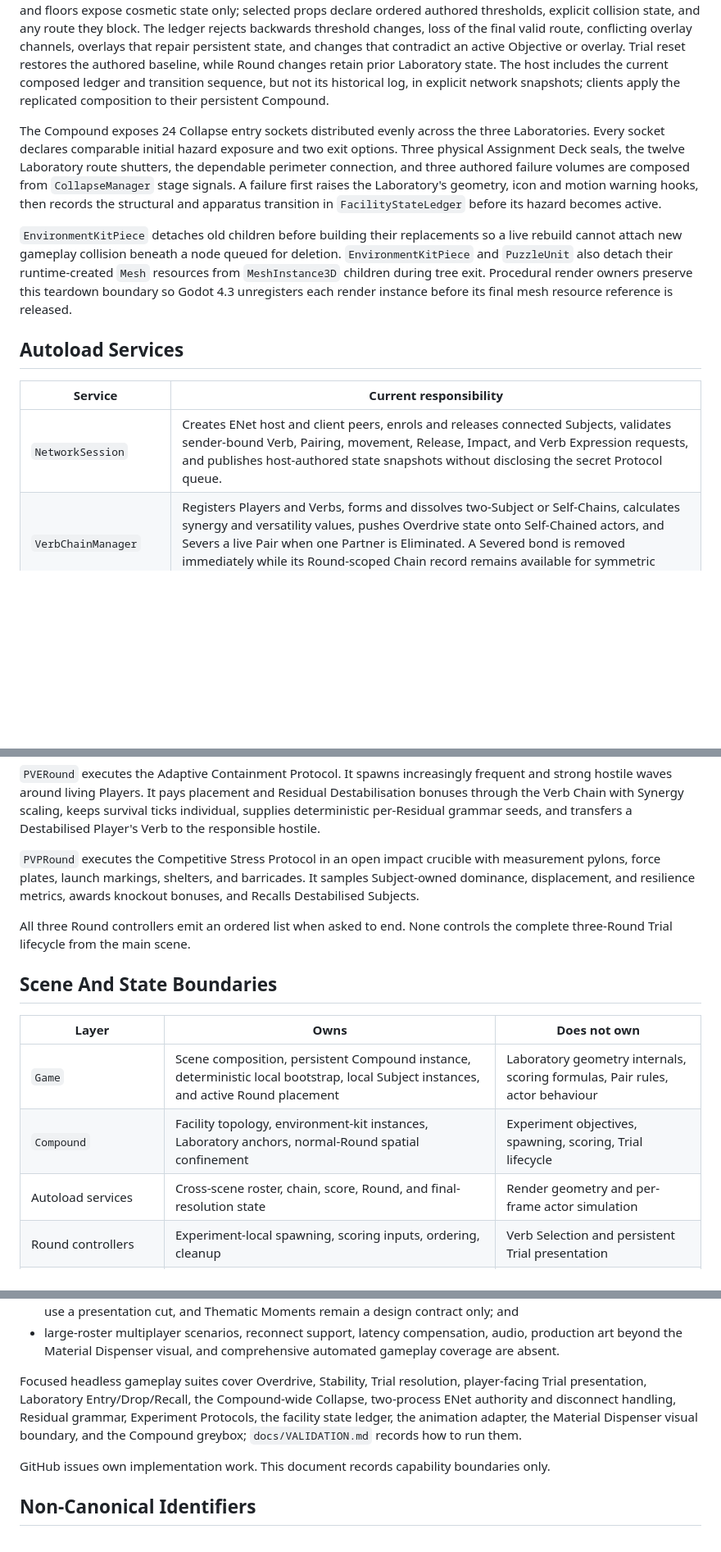
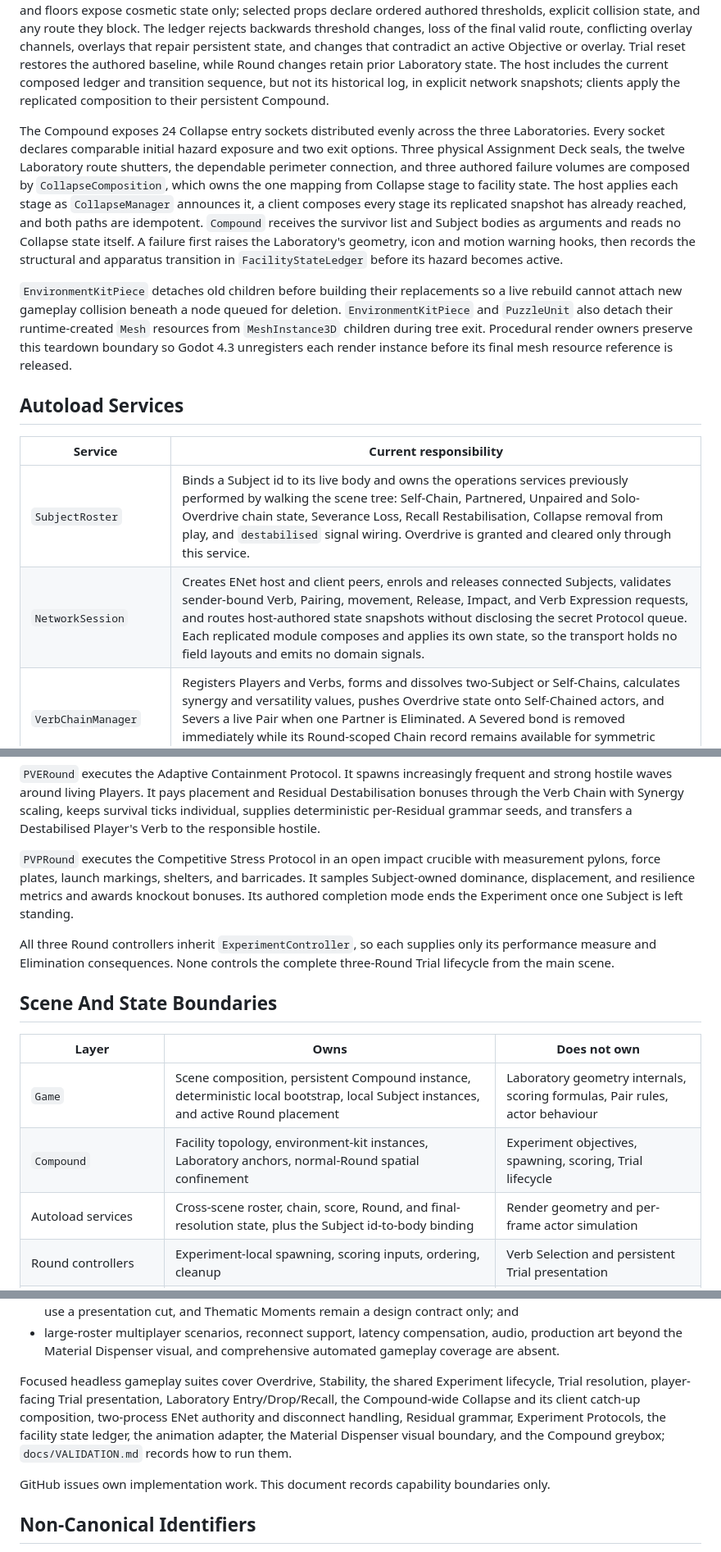
Before and after one commit to CrowBe/VerbEndings, a Markdown page: docs/ARCHITECTURE.md, 3 parts joined by grey strips. Shown at 82% size. GitHub-like rendering; blank space fills up the shorter version.

Commit message:
Record the present software structure
Document SubjectRoster, ExperimentController and CollapseComposition,
the authority queries on NetworkSession, the per-module replication
seams, and canonical Elimination in the Experiment descriptions.

Co-Authored-By: Claude Fable 5 <noreply@anthropic.com>
Claude-Session: https://claude.ai/code/session_01BfUvqiPFYHA83Bf18mgfSM

```diff
--- a/docs/ARCHITECTURE.md
+++ b/docs/ARCHITECTURE.md
@@ -29,7 +29,7 @@ Normal-Round confinement is a selection operation on the persistent Compound. `C
 
 `FacilityStateLedger` is the server-authoritative presentation-state boundary for the persistent Compound. For each Laboratory it composes Round stage, persistent prop and structural-surface state, Experiment lifecycle, and compatible event overlays. Every state-changing transition has a stable name and seed-derived token. Structural walls and floors expose cosmetic state only; selected props declare ordered authored thresholds, explicit collision state, and any route they block. The ledger rejects backwards threshold changes, loss of the final valid route, conflicting overlay channels, overlays that repair persistent state, and changes that contradict an active Objective or overlay. Trial reset restores the authored baseline, while Round changes retain prior Laboratory state. The host includes the current composed ledger and transition sequence, but not its historical log, in explicit network snapshots; clients apply the replicated composition to their persistent Compound.
 
-The Compound exposes 24 Collapse entry sockets distributed evenly across the three Laboratories. Every socket declares comparable initial hazard exposure and two exit options. Three physical Assignment Deck seals, the twelve Laboratory route shutters, the dependable perimeter connection, and three authored failure volumes are composed from `CollapseManager` stage signals. A failure first raises the Laboratory's geometry, icon and motion warning hooks, then records the structural and apparatus transition in `FacilityStateLedger` before its hazard becomes active.
+The Compound exposes 24 Collapse entry sockets distributed evenly across the three Laboratories. Every socket declares comparable initial hazard exposure and two exit options. Three physical Assignment Deck seals, the twelve Laboratory route shutters, the dependable perimeter connection, and three authored failure volumes are composed by `CollapseComposition`, which owns the one mapping from Collapse stage to facility state. The host applies each stage as `CollapseManager` announces it, a client composes every stage its replicated snapshot has already reached, and both paths are idempotent. `Compound` receives the survivor list and Subject bodies as arguments and reads no Collapse state itself. A failure first raises the Laboratory's geometry, icon and motion warning hooks, then records the structural and apparatus transition in `FacilityStateLedger` before its hazard becomes active.
 
 `EnvironmentKitPiece` detaches old children before building their replacements so a live rebuild cannot attach new gameplay collision beneath a node queued for deletion. `EnvironmentKitPiece` and `PuzzleUnit` also detach their runtime-created `Mesh` resources from `MeshInstance3D` children during tree exit. Procedural render owners preserve this teardown boundary so Godot 4.3 unregisters each render instance before its final mesh resource reference is released.
 
@@ -37,7 +37,8 @@ The Compound exposes 24 Collapse entry sockets distributed evenly across the thr
 
 | Service | Current responsibility |
 | --- | --- |
-| `NetworkSession` | Creates ENet host and client peers, enrols and releases connected Subjects, validates sender-bound Verb, Pairing, movement, Release, Impact, and Verb Expression requests, and publishes host-authored state snapshots without disclosing the secret Protocol queue. |
+| `SubjectRoster` | Binds a Subject id to its live body and owns the operations services previously performed by walking the scene tree: Self-Chain, Partnered, Unpaired and Solo-Overdrive chain state, Severance Loss, Recall Restabilisation, Collapse removal from play, and `destabilised` signal wiring. Overdrive is granted and cleared only through this service. |
+| `NetworkSession` | Creates ENet host and client peers, enrols and releases connected Subjects, validates sender-bound Verb, Pairing, movement, Release, Impact, and Verb Expression requests, and routes host-authored state snapshots without disclosing the secret Protocol queue. Each replicated module composes and applies its own state, so the transport holds no field layouts and emits no domain signals. |
 | `VerbChainManager` | Registers Players and Verbs, forms and dissolves two-Subject or Self-Chains, calculates synergy and versatility values, pushes Overdrive state onto Self-Chained actors, and Severs a live Pair when one Partner is Eliminated. A Severed bond is removed immediately while its Round-scoped Chain record remains available for symmetric scoring until scheduled dissolution. |
 | `ScoreManager` | Stores Subject-owned Round Scores and cumulative Trial Scores, exposes competition-ranked Trial Ranking, applies each Protocol's authored individual or Verb-Chain reward policy, and provides lowest-Trial-Score-first draft ordering. Shared rewards credit each Partner separately, optionally use the Synergy Coefficient, and pay a Self-Chain once without Synergy scaling. Its placement and bonus tables are keyed by development classification. |
 | `RoundManager` | Uses a Trial seed to shuffle the three authored Experiment Protocols into a host-only queue, plays one per Round without replacement, announces at each transition which classification left the pool, derives banner text from the selected Protocol, and gates Player-versus-Player Impacts using that Protocol's internal classification. |
@@ -78,9 +83,9 @@ The controller scatters at least one of each of the following physics apparatuse
 
 `PVERound` executes the Adaptive Containment Protocol. It spawns increasingly frequent and strong hostile waves around living Players. It pays placement and Residual Destabilisation bonuses through the Verb Chain with Synergy scaling, keeps survival ticks individual, supplies deterministic per-Residual grammar seeds, and transfers a Destabilised Player's Verb to the responsible hostile.
 
-`PVPRound` executes the Competitive Stress Protocol in an open impact crucible with measurement pylons, force plates, launch markings, shelters, and barricades. It samples Subject-owned dominance, displacement, and resilience metrics, awards knockout bonuses, and Recalls Destabilised Subjects.
+`PVPRound` executes the Competitive Stress Protocol in an open impact crucible with measurement pylons, force plates, launch markings, shelters, and barricades. It samples Subject-owned dominance, displacement, and resilience metrics and awards knockout bonuses. Its authored completion mode ends the Experiment once one Subject is left standing.
 
-All three Round controllers emit an ordered list when asked to end. None controls the complete three-Round Trial lifecycle from the main scene.
+All three Round controllers inherit `ExperimentController`, so each supplies only its performance measure and Elimination consequences. None controls the complete three-Round Trial lifecycle from the main scene.
 
 ## Scene And State Boundaries
 
@@ -88,7 +93,7 @@ All three Round controllers emit an ordered list when asked to end. None control
 | --- | --- | --- |
 | `Game` | Scene composition, persistent Compound instance, deterministic local bootstrap, local Subject instances, and active Round placement | Laboratory geometry internals, scoring formulas, Pair rules, actor behaviour |
 | `Compound` | Facility topology, environment-kit instances, Laboratory anchors, normal-Round spatial confinement | Experiment objectives, spawning, scoring, Trial lifecycle |
-| Autoload services | Cross-scene roster, chain, score, Round, and final-resolution state | Render geometry and per-frame actor simulation |
+| Autoload services | Cross-scene roster, chain, score, Round, and final-resolution state, plus the Subject id-to-body binding | Render geometry and per-frame actor simulation |
 | Round controllers | Experiment-local spawning, scoring inputs, ordering, cleanup | Verb Selection and persistent Trial presentation |
 | Actors | Input, movement, Impacts, Verb effects, actor-local state | Trial ranking and Round selection |
 | Environment apparatus | One physics interaction and its local state | Subject contribution tracking, global score and Trial state |
@@ -109,7 +114,7 @@ The repository provides a deterministic local gameplay quick start and a present
 - the Dispensing Line, Drop, Recall, and Result Announcement have structural greybox presentation; tube interiors use a presentation cut, and Thematic Moments remain a design contract only; and
 - large-roster multiplayer scenarios, reconnect support, latency compensation, audio, production art beyond the Material Dispenser visual, and comprehensive automated gameplay coverage are absent.
 
-Focused headless gameplay suites cover Overdrive, Stability, Trial resolution, player-facing Trial presentation, Laboratory Entry/Drop/Recall, the Compound-wide Collapse, two-process ENet authority and disconnect handling, Residual grammar, Experiment Protocols, the facility state ledger, the animation adapter, the Material Dispenser visual boundary, and the Compound greybox; `docs/VALIDATION.md` records how to run them.
+Focused headless gameplay suites cover Overdrive, Stability, the shared Experiment lifecycle, Trial resolution, player-facing Trial presentation, Laboratory Entry/Drop/Recall, the Compound-wide Collapse and its client catch-up composition, two-process ENet authority and disconnect handling, Residual grammar, Experiment Protocols, the facility state ledger, the animation adapter, the Material Dispenser visual boundary, and the Compound greybox; `docs/VALIDATION.md` records how to run them.
 
 GitHub issues own implementation work. This document records capability boundaries only.
 
```
Also changed, not shown: other parts of docs/ARCHITECTURE.md (+6 -2 lines).
